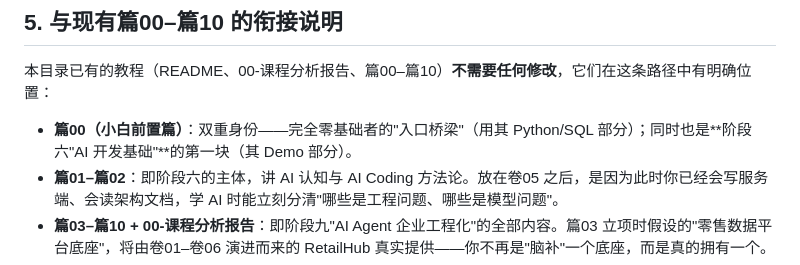
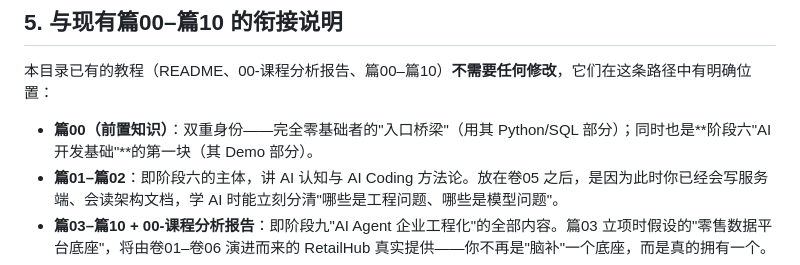
Before and after one commit to soloproc/ai-architect-path, a Markdown page: tutorial/总纲-从小白到AI架构师.md, the part around the change. GitHub-like rendering.

```diff
--- a/tutorial/总纲-从小白到AI架构师.md
+++ b/tutorial/总纲-从小白到AI架构师.md
@@ -116,7 +116,7 @@ flowchart TD
 
 本目录已有的教程（README、00-课程分析报告、篇00–篇10）**不需要任何修改**，它们在这条路径中有明确位置：
 
-- **篇00（小白前置篇）**：双重身份——完全零基础者的"入口桥梁"（用其 Python/SQL 部分）；同时也是**阶段六"AI 开发基础"**的第一块（其 Demo 部分）。
+- **篇00（前置知识）**：双重身份——完全零基础者的"入口桥梁"（用其 Python/SQL 部分）；同时也是**阶段六"AI 开发基础"**的第一块（其 Demo 部分）。
 - **篇01–篇02**：即阶段六的主体，讲 AI 认知与 AI Coding 方法论。放在卷05 之后，是因为此时你已经会写服务端、会读架构文档，学 AI 时能立刻分清"哪些是工程问题、哪些是模型问题"。
 - **篇03–篇10 + 00-课程分析报告**：即阶段九"AI Agent 企业工程化"的全部内容。篇03 立项时假设的"零售数据平台底座"，将由卷01–卷06 演进而来的 RetailHub 真实提供——你不再是"脑补"一个底座，而是真的拥有一个。
 - 阶段七（卷06 AI Infra）插在篇02 与篇03 之间，衔接极其自然：篇04 的"LLM 执行底座"讲如何使用推理能力，卷06 讲这些推理能力从何而来、如何运维。阶段八（卷08 SRE 与可靠性工程）紧随其后——推理能力就位之后、Agent 系统开工之前，先为底座立下 SLO 与告警体系；篇09 的 EvalOps 届时会被你看作"SRE 方法在模型质量上的应用"，而不是孤立的新概念。
```
Also changed, not shown: tutorial/篇00-1-基本功.md (+3 -3 lines), tutorial/篇00-2-三个递进Demo.md (+2 -2 lines).
